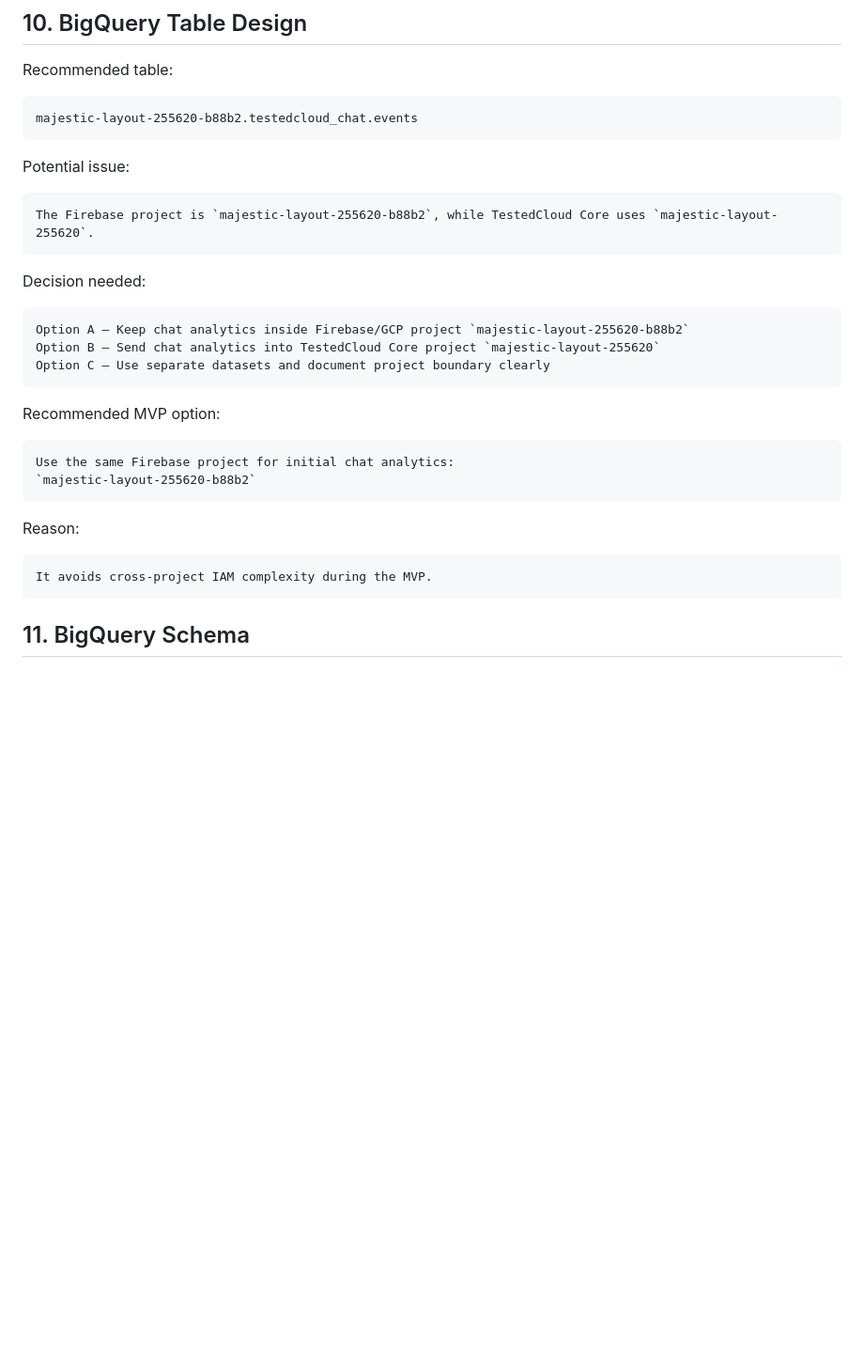
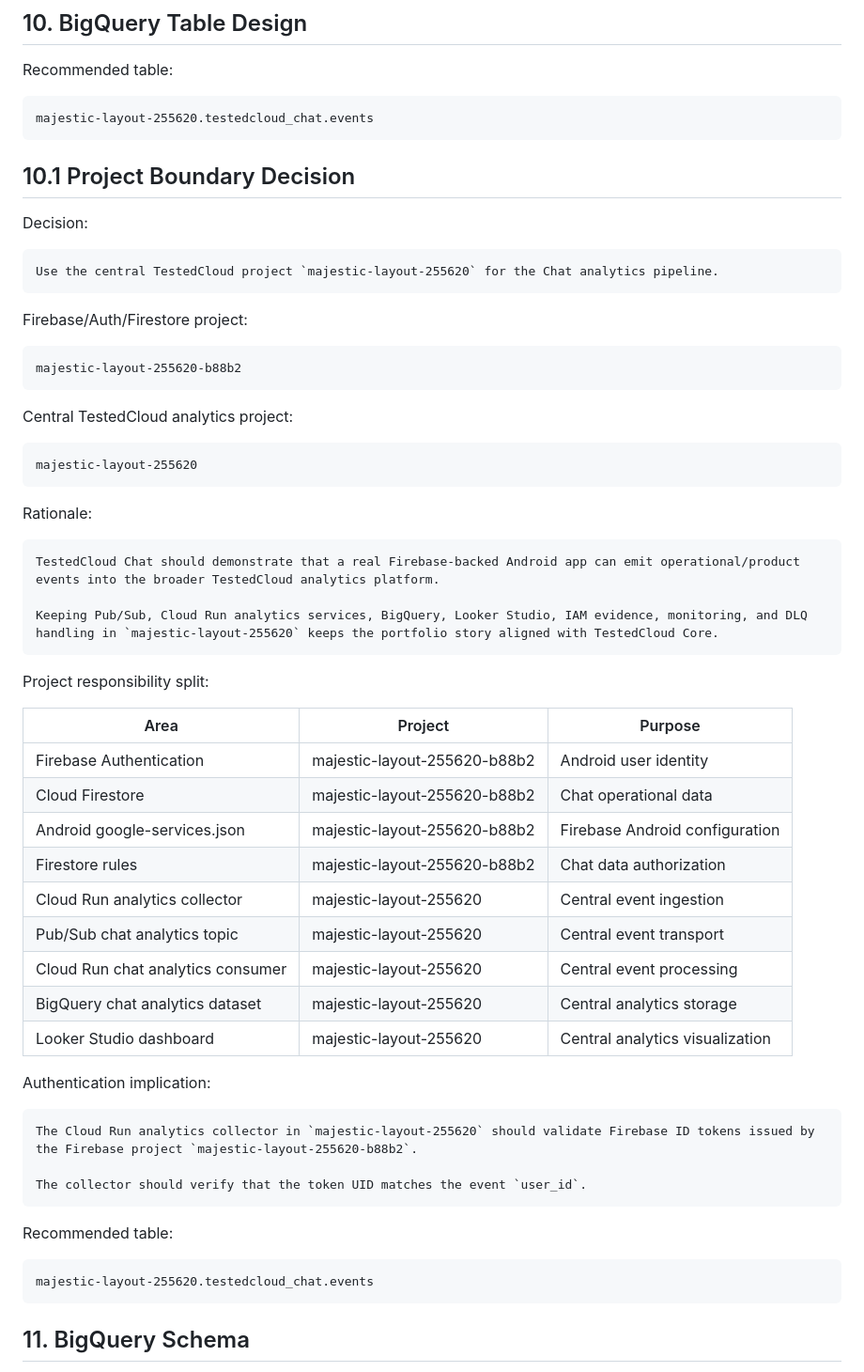
Before and after one commit to Bustamante16/testedcloud, a Markdown page: docs/testedcloud-chat/analytics-collector-design.md, the part around the change. Shown at 94% size. Rendered like a GitHub page; blank space fills up the shorter version.

Commit message:
Align Chat analytics collector with central TestedCloud project

```diff
--- a/docs/testedcloud-chat/analytics-collector-design.md
+++ b/docs/testedcloud-chat/analytics-collector-design.md
@@ -299,26 +299,51 @@ Required role:
 
 Recommended table:
 
-    majestic-layout-255620-b88b2.testedcloud_chat.events
+    majestic-layout-255620.testedcloud_chat.events
 
-Potential issue:
+## 10.1 Project Boundary Decision
 
-    The Firebase project is `majestic-layout-255620-b88b2`, while TestedCloud Core uses `majestic-layout-255620`.
+Decision:
 
-Decision needed:
+    Use the central TestedCloud project `majestic-layout-255620` for the Chat analytics pipeline.
 
-    Option A — Keep chat analytics inside Firebase/GCP project `majestic-layout-255620-b88b2`
-    Option B — Send chat analytics into TestedCloud Core project `majestic-layout-255620`
-    Option C — Use separate datasets and document project boundary clearly
+Firebase/Auth/Firestore project:
 
-Recommended MVP option:
+    majestic-layout-255620-b88b2
 
-    Use the same Firebase project for initial chat analytics:
-    `majestic-layout-255620-b88b2`
+Central TestedCloud analytics project:
 
-Reason:
+    majestic-layout-255620
 
-    It avoids cross-project IAM complexity during the MVP.
+Rationale:
+
+    TestedCloud Chat should demonstrate that a real Firebase-backed Android app can emit operational/product events into the broader TestedCloud analytics platform.
+
+    Keeping Pub/Sub, Cloud Run analytics services, BigQuery, Looker Studio, IAM evidence, monitoring, and DLQ handling in `majestic-layout-255620` keeps the portfolio story aligned with TestedCloud Core.
+
+Project responsibility split:
+
+|Area|Project|Purpose|
+|-|-|-|
+|Firebase Authentication|majestic-layout-255620-b88b2|Android user identity|
+|Cloud Firestore|majestic-layout-255620-b88b2|Chat operational data|
+|Android google-services.json|majestic-layout-255620-b88b2|Firebase Android configuration|
+|Firestore rules|majestic-layout-255620-b88b2|Chat data authorization|
+|Cloud Run analytics collector|majestic-layout-255620|Central event ingestion|
+|Pub/Sub chat analytics topic|majestic-layout-255620|Central event transport|
+|Cloud Run chat analytics consumer|majestic-layout-255620|Central event processing|
+|BigQuery chat analytics dataset|majestic-layout-255620|Central analytics storage|
+|Looker Studio dashboard|majestic-layout-255620|Central analytics visualization|
+
+Authentication implication:
+
+    The Cloud Run analytics collector in `majestic-layout-255620` should validate Firebase ID tokens issued by the Firebase project `majestic-layout-255620-b88b2`.
+
+    The collector should verify that the token UID matches the event `user_id`.
+
+Recommended table:
+
+    majestic-layout-255620.testedcloud_chat.events
 
 ## 11. BigQuery Schema
 
```
